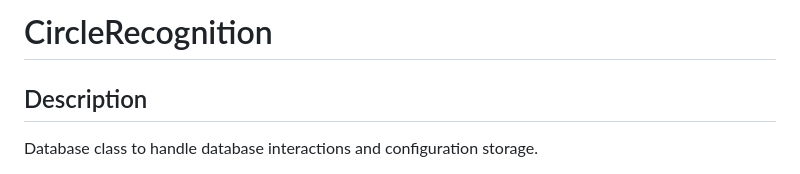
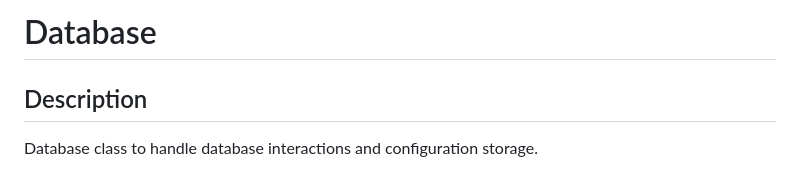
Before and after one commit to kaelabook/SABER-CEG498X, a Markdown page: Database/README.md, the part around the change. Drawn GitHub-style.

Commit message:
Rename CircleRecognition to Database in README

```diff
--- a/Database/README.md
+++ b/Database/README.md
@@ -1,4 +1,4 @@
-# CircleRecognition
+# Database
 ## Description
 Database class to handle database interactions and configuration storage.
 ## External Dependencies
```
